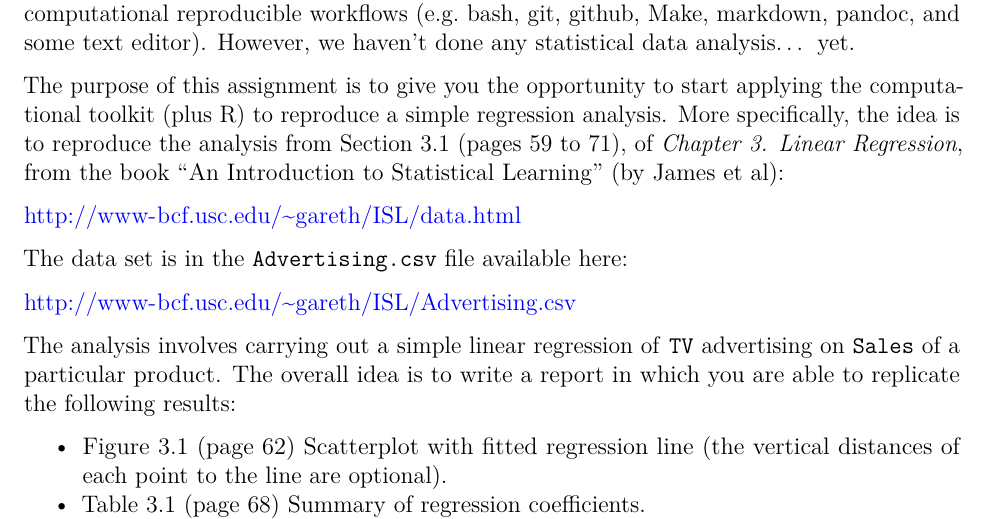
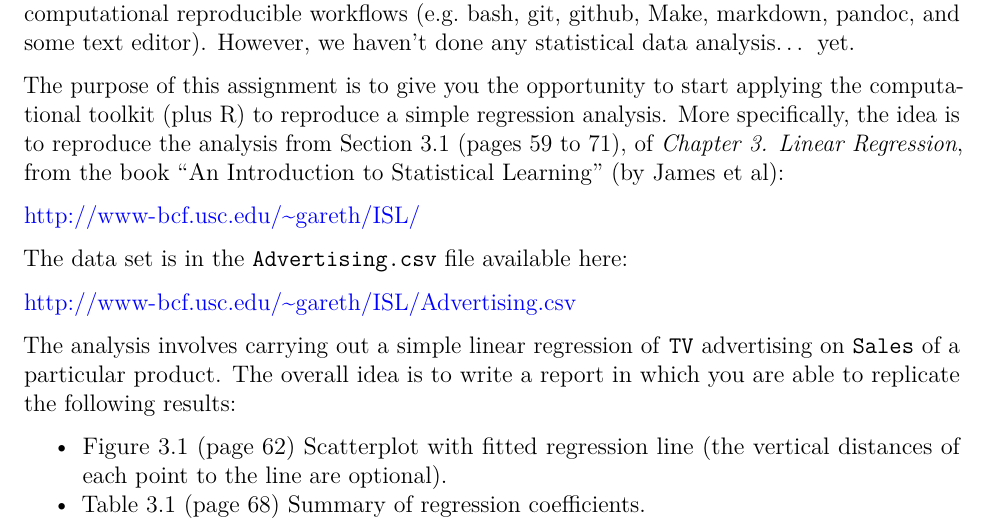
Before and after one commit to ucb-stat159/stat159-fall-2016, an R Markdown document (hws/hw02/stat159-hw02-simple-regression.Rmd): part of page 1 of 4, cut so that both start at the same text. Rendered offline with R 4.5, knitr and Pandoc, then LaTeX, with nearby package versions.

Commit message:
hws: fix link to ISL book in hw02

```diff
--- a/hws/hw02/stat159-hw02-simple-regression.Rmd
+++ b/hws/hw02/stat159-hw02-simple-regression.Rmd
@@ -19,7 +19,7 @@ More specifically, the idea is to reproduce the analysis from Section 3.1
 (pages 59 to 71), of _Chapter 3. Linear Regression_,
 from the book "An Introduction to Statistical Learning" (by James et al):
 
-[http://www-bcf.usc.edu/~gareth/ISL/data.html](http://www-bcf.usc.edu/~gareth/ISL/data.html)
+[http://www-bcf.usc.edu/~gareth/ISL/](http://www-bcf.usc.edu/~gareth/ISL/)
 
 The data set is in the `Advertising.csv` file available here:
 
```
Also changed, not shown: hws/hw02/stat159-hw02-simple-regression.pdf.
